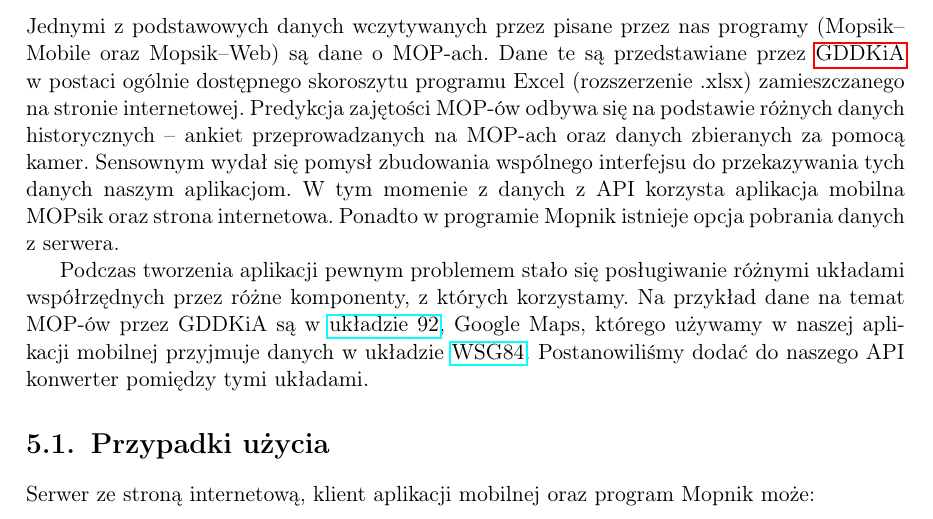
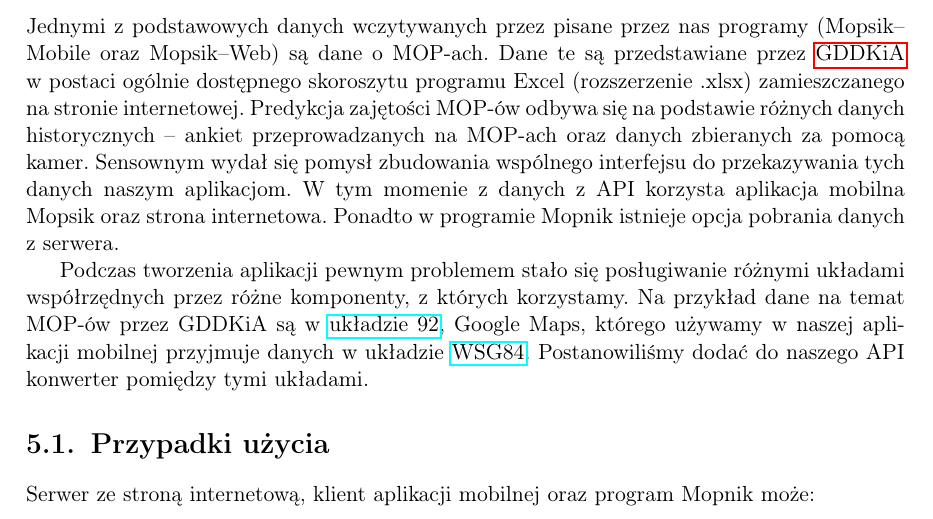
Before and after one commit to mopsy-team/dokumentacja, a LaTeX thesis (praca/praca.tex): part of page 33 of 61, cut so that both start at the same text. Compiled offline with pdfLaTeX.

Commit message:
MOPsik -> Mopsik

```diff
--- a/praca/praca.tex
+++ b/praca/praca.tex
@@ -553,7 +553,7 @@ Dodatkowo, przy pierwszej symulacji w katalogu \texttt{src/main} tworzony jest p
 
 Jednymi z podstawowych danych wczytywanych przez pisane przez nas programy (Mopsik--Mobile oraz Mopsik--Web) są dane o MOP-ach. Dane te są przedstawiane przez \acrshort{gddkia} w postaci ogólnie dostępnego skoroszytu programu Excel (rozszerzenie .xlsx) zamieszczanego na~stronie internetowej.
 Predykcja zajętości MOP-ów odbywa się na podstawie różnych danych historycznych -- ankiet przeprowadzanych na MOP-ach oraz danych zbieranych za pomocą kamer.
-Sensownym wydał się pomysł zbudowania wspólnego interfejsu do przekazywania tych danych naszym aplikacjom. W tym momenie z danych z API korzysta aplikacja mobilna MOPsik oraz strona internetowa. Ponadto w programie Mopnik istnieje opcja pobrania danych z serwera.
+Sensownym wydał się pomysł zbudowania wspólnego interfejsu do przekazywania tych danych naszym aplikacjom. W tym momenie z danych z API korzysta aplikacja mobilna Mopsik oraz strona internetowa. Ponadto w programie Mopnik istnieje opcja pobrania danych z serwera.
 
 Podczas tworzenia aplikacji pewnym problemem stało się posługiwanie różnymi układami współrzędnych przez różne komponenty, z~których korzystamy. Na~przykład dane na temat MOP-ów przez GDDKiA są w \href{https://pl.wikipedia.org/wiki/Uk\%C5\%82ad_wsp\%C3\%B3\%C5\%82rz\%C4\%99dnych_1992}{układzie 92}, Google Maps, którego używamy w naszej aplikacji mobilnej przyjmuje danych w układzie \href{https://pl.wikipedia.org/wiki/System_odniesienia_WGS_84}{WSG84}. Postanowiliśmy dodać do naszego API konwerter pomiędzy tymi układami.
 \section{Przypadki użycia}
```
